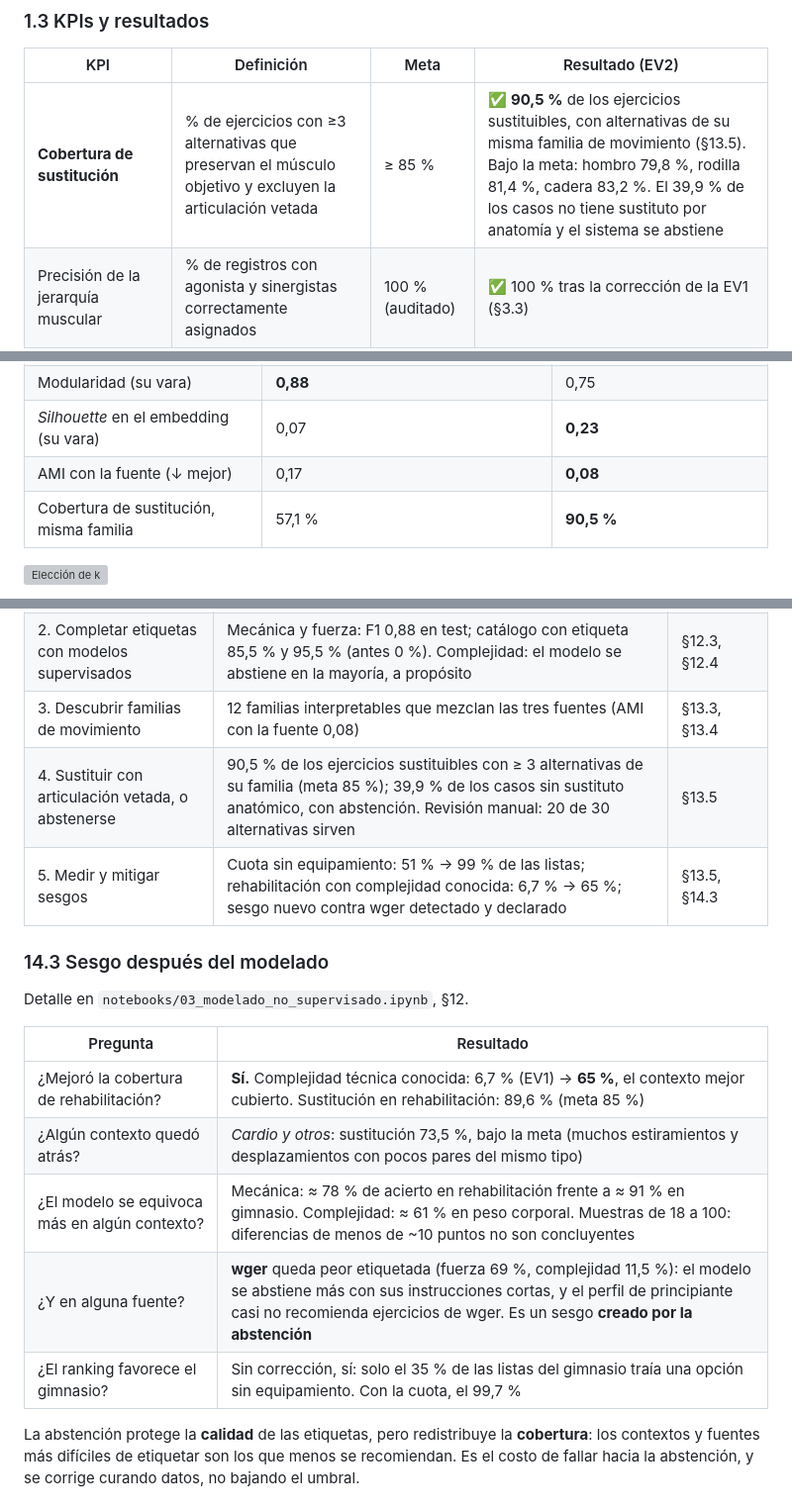
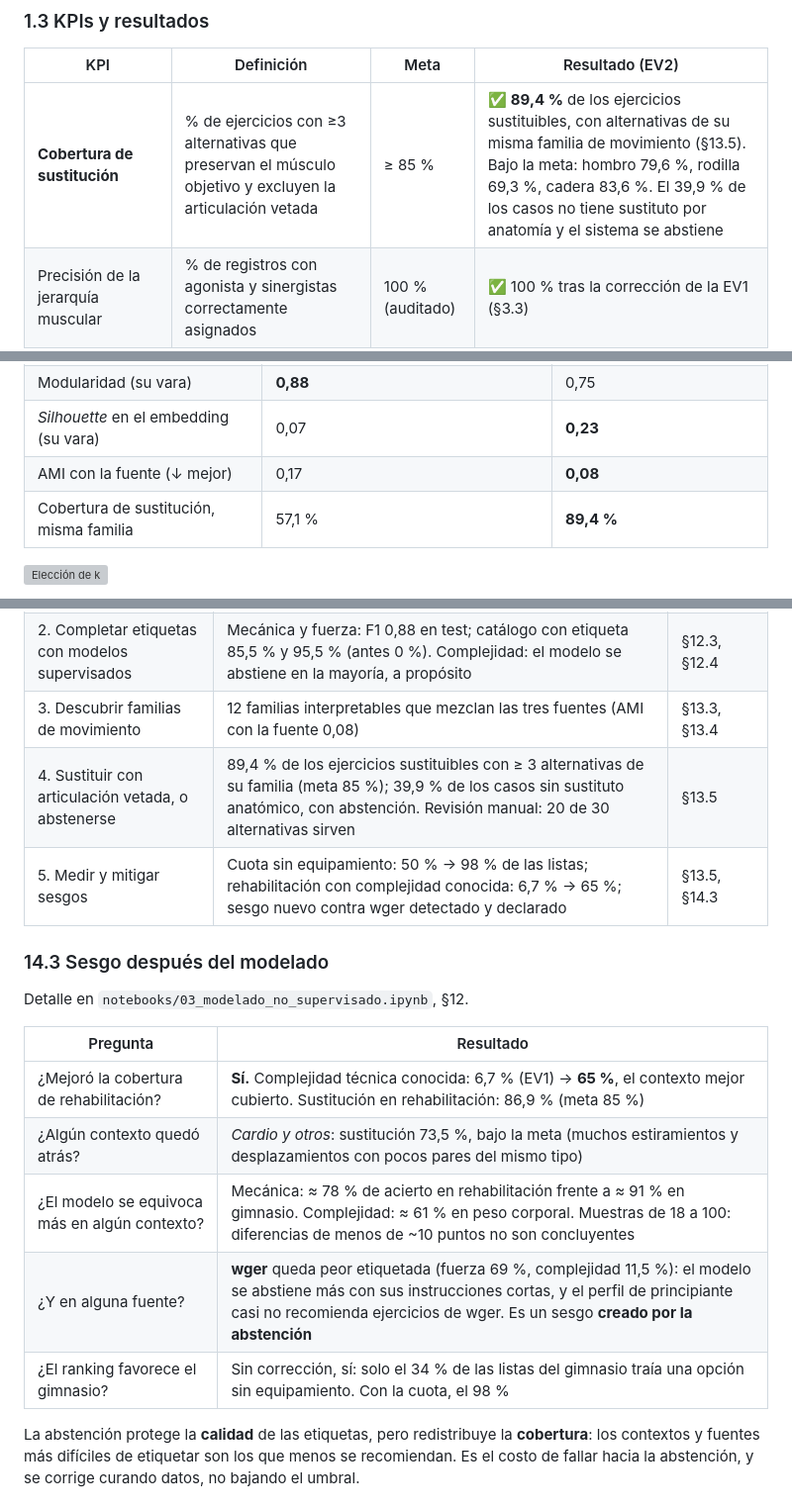
Before and after one commit to Unknumb/proyecto_gym, a Markdown page: README.md, 3 parts joined by grey strips. Shown at 99% size. GitHub-like rendering; grey boxes are pictures that could not be loaded.

```diff
--- a/README.md
+++ b/README.md
@@ -71,7 +71,7 @@ lesionada**, y abstenerse cuando no exista una alternativa segura.
 
 | KPI | Definición | Meta | Resultado (EV2) |
 |---|---|---|---|
-| **Cobertura de sustitución** | % de ejercicios con ≥3 alternativas que preservan el músculo objetivo y excluyen la articulación vetada | ≥ 85 % | ✅ **90,5 %** de los ejercicios sustituibles, con alternativas de su misma familia de movimiento (§13.5). Bajo la meta: hombro 79,8 %, rodilla 81,4 %, cadera 83,2 %. El 39,9 % de los casos no tiene sustituto por anatomía y el sistema se abstiene |
+| **Cobertura de sustitución** | % de ejercicios con ≥3 alternativas que preservan el músculo objetivo y excluyen la articulación vetada | ≥ 85 % | ✅ **89,4 %** de los ejercicios sustituibles, con alternativas de su misma familia de movimiento (§13.5). Bajo la meta: hombro 79,6 %, rodilla 69,3 %, cadera 83,6 %. El 39,9 % de los casos no tiene sustituto por anatomía y el sistema se abstiene |
 | Precisión de la jerarquía muscular | % de registros con agonista y sinergistas correctamente asignados | 100 % (auditado) | ✅ 100 % tras la corrección de la EV1 (§3.3) |
 | Cobertura por grupo muscular | Nº mínimo de ejercicios por músculo primario | ≥ 10 | ⚠️ 4 grupos incumplían en el catálogo (EV1) → **2** con las tres fuentes (`levator scapulae` 2, `neck` 7). La abstención de §5.1 b los cubre (§13.5) |
 | Etiquetas del perfil con confianza *(nuevo)* | % del catálogo con mecánica / fuerza asignadas | — | 0 % → **85,5 % / 95,5 %** (§12.4) |
@@ -1605,7 +1605,7 @@ quita, y no cambia las aristas del grafo: las familias de movimiento son las mis
 | Modularidad (su vara) | **0,88** | 0,75 |
 | *Silhouette* en el embedding (su vara) | 0,07 | **0,23** |
 | AMI con la fuente (↓ mejor) | 0,17 | **0,08** |
-| Cobertura de sustitución, misma familia | 57,1 % | **90,5 %** |
+| Cobertura de sustitución, misma familia | 57,1 % | **89,4 %** |
 
 ![Elección de k](data/08_reporting/figures/kmeans_barrido.png)
 
@@ -1747,8 +1753,8 @@ Sustitución con articulación vetada  reglas de seguridad → misma familia →
 | 1. Integrar las fuentes en un solo grafo | 2.592 ejercicios sin duplicados, 41 músculos en vocabulario común, 2.461 en el grafo | §11, §13.2 |
 | 2. Completar etiquetas con modelos supervisados | Mecánica y fuerza: F1 0,88 en test; catálogo con etiqueta 85,5 % y 95,5 % (antes 0 %). Complejidad: el modelo se abstiene en la mayoría, a propósito | §12.3, §12.4 |
 | 3. Descubrir familias de movimiento | 12 familias interpretables que mezclan las tres fuentes (AMI con la fuente 0,08) | §13.3, §13.4 |
-| 4. Sustituir con articulación vetada, o abstenerse | 90,5 % de los ejercicios sustituibles con ≥ 3 alternativas de su familia (meta 85 %); 39,9 % de los casos sin sustituto anatómico, con abstención. Revisión manual: 20 de 30 alternativas sirven | §13.5 |
-| 5. Medir y mitigar sesgos | Cuota sin equipamiento: 51 % → 99 % de las listas; rehabilitación con complejidad conocida: 6,7 % → 65 %; sesgo nuevo contra wger detectado y declarado | §13.5, §14.3 |
+| 4. Sustituir con articulación vetada, o abstenerse | 89,4 % de los ejercicios sustituibles con ≥ 3 alternativas de su familia (meta 85 %); 39,9 % de los casos sin sustituto anatómico, con abstención. Revisión manual: 20 de 30 alternativas sirven | §13.5 |
+| 5. Medir y mitigar sesgos | Cuota sin equipamiento: 50 % → 98 % de las listas; rehabilitación con complejidad conocida: 6,7 % → 65 %; sesgo nuevo contra wger detectado y declarado | §13.5, §14.3 |
 
 ### 14.3 Sesgo después del modelado
 
@@ -1756,11 +1762,11 @@ Detalle en `notebooks/03_modelado_no_supervisado.ipynb`, §12.
 
 | Pregunta | Resultado |
 |---|---|
-| ¿Mejoró la cobertura de rehabilitación? | **Sí.** Complejidad técnica conocida: 6,7 % (EV1) → **65 %**, el contexto mejor cubierto. Sustitución en rehabilitación: 89,6 % (meta 85 %) |
+| ¿Mejoró la cobertura de rehabilitación? | **Sí.** Complejidad técnica conocida: 6,7 % (EV1) → **65 %**, el contexto mejor cubierto. Sustitución en rehabilitación: 86,9 % (meta 85 %) |
 | ¿Algún contexto quedó atrás? | *Cardio y otros*: sustitución 73,5 %, bajo la meta (muchos estiramientos y desplazamientos con pocos pares del mismo tipo) |
 | ¿El modelo se equivoca más en algún contexto? | Mecánica: ≈ 78 % de acierto en rehabilitación frente a ≈ 91 % en gimnasio. Complejidad: ≈ 61 % en peso corporal. Muestras de 18 a 100: diferencias de menos de ~10 puntos no son concluyentes |
 | ¿Y en alguna fuente? | **wger** queda peor etiquetada (fuerza 69 %, complejidad 11,5 %): el modelo se abstiene más con sus instrucciones cortas, y el perfil de principiante casi no recomienda ejercicios de wger. Es un sesgo **creado por la abstención** |
-| ¿El ranking favorece el gimnasio? | Sin corrección, sí: solo el 35 % de las listas del gimnasio traía una opción sin equipamiento. Con la cuota, el 99,7 % |
+| ¿El ranking favorece el gimnasio? | Sin corrección, sí: solo el 34 % de las listas del gimnasio traía una opción sin equipamiento. Con la cuota, el 98 % |
 
 La abstención protege la **calidad** de las etiquetas, pero redistribuye la **cobertura**:
 los contextos y fuentes más difíciles de etiquetar son los que menos se recomiendan. Es
```
Also changed, not shown: other parts of README.md (+24 -18 lines), docs/ficha_modelo.md (+6 -6 lines), docs/registro_decisiones.md (+1 -0 lines).
